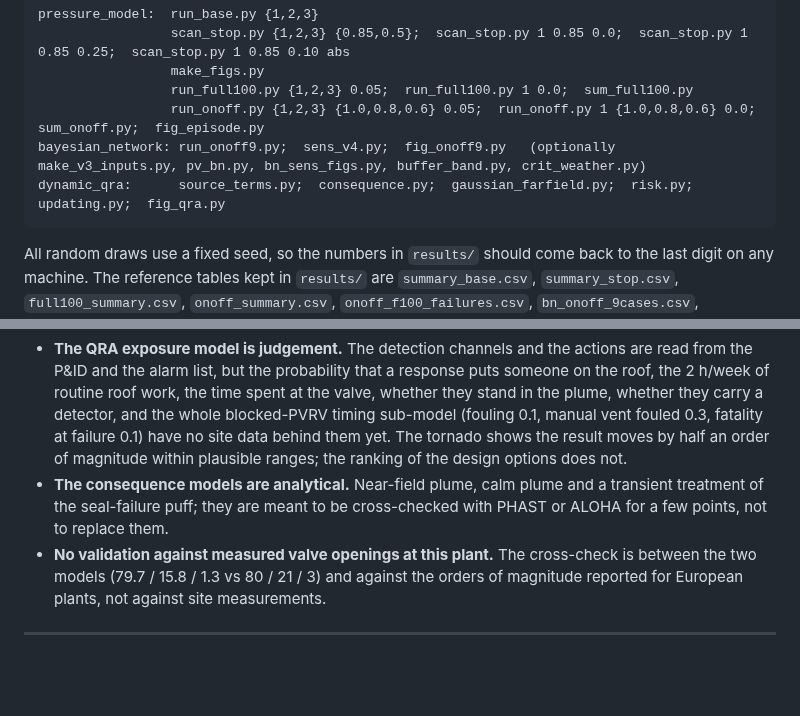
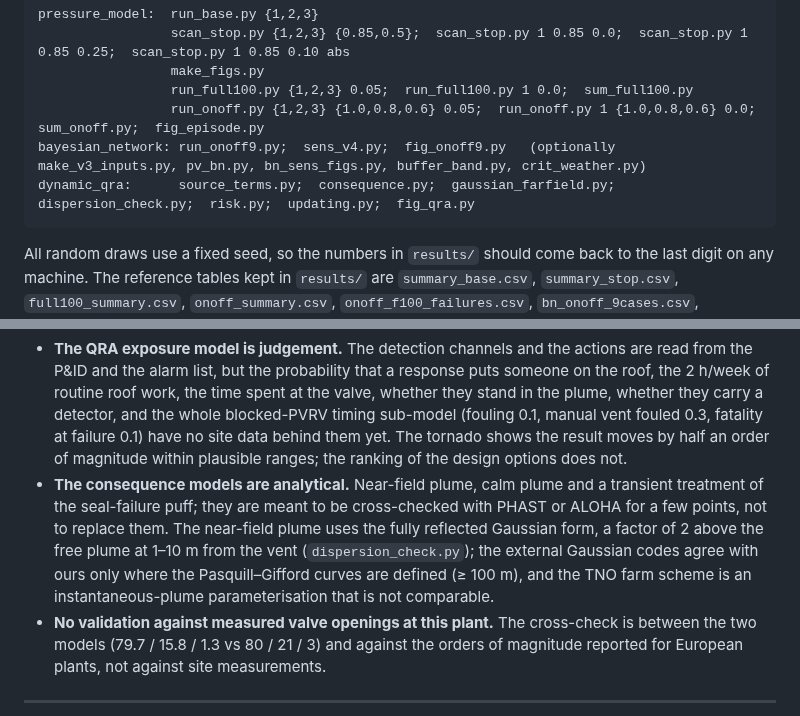
Before and after one commit to drinkgarlic/biogas-pvrv-BN, a Markdown page: README.md, 2 parts joined by grey strips. Rendered like a GitHub page; blank space fills up the shorter version.

````diff
--- a/README.md
+++ b/README.md
@@ -231,7 +233,7 @@ pressure_model:  run_base.py {1,2,3}
                  run_full100.py {1,2,3} 0.05;  run_full100.py 1 0.0;  sum_full100.py
                  run_onoff.py {1,2,3} {1.0,0.8,0.6} 0.05;  run_onoff.py 1 {1.0,0.8,0.6} 0.0;  sum_onoff.py;  fig_episode.py
 bayesian_network: run_onoff9.py;  sens_v4.py;  fig_onoff9.py   (optionally make_v3_inputs.py, pv_bn.py, bn_sens_figs.py, buffer_band.py, crit_weather.py)
-dynamic_qra:      source_terms.py;  consequence.py;  gaussian_farfield.py;  risk.py;  updating.py;  fig_qra.py
+dynamic_qra:      source_terms.py;  consequence.py;  gaussian_farfield.py;  dispersion_check.py;  risk.py;  updating.py;  fig_qra.py
 ```
 
 All random draws use a fixed seed, so the numbers in `results/` should come back to the last digit on any machine. The reference tables kept in `results/` are `summary_base.csv`, `summary_stop.csv`, `full100_summary.csv`, `onoff_summary.csv`, `onoff_f100_failures.csv`, `bn_onoff_9cases.csv`, `bn_sens_v4_case1_f100.csv`, `bn_sens_v4_case1_f80.csv` and `bn_summary.json`, next to the key figures.
@@ -250,7 +252,7 @@ Read these before quoting a number.
 - **Initiating events are independent and the slices are static.** Common causes (a cold snap freezing the vent valve, the flare and a drain line at once) are only partly captured by the winter node, and a slice does not change the prior of the next one.
 - **One year, one site.** The PyADM1ODE production and the Pohang weather are a single realisation; other feedstocks, holder sizes or climates need their own input files, which is exactly what `data/` is for.
 - **The QRA exposure model is judgement.** The detection channels and the actions are read from the P&ID and the alarm list, but the probability that a response puts someone on the roof, the 2 h/week of routine roof work, the time spent at the valve, whether they stand in the plume, whether they carry a detector, and the whole blocked-PVRV timing sub-model (fouling 0.1, manual vent fouled 0.3, fatality at failure 0.1) have no site data behind them yet. The tornado shows the result moves by half an order of magnitude within plausible ranges; the ranking of the design options does not.
-- **The consequence models are analytical.** Near-field plume, calm plume and a transient treatment of the seal-failure puff; they are meant to be cross-checked with PHAST or ALOHA for a few points, not to replace them.
+- **The consequence models are analytical.** Near-field plume, calm plume and a transient treatment of the seal-failure puff; they are meant to be cross-checked with PHAST or ALOHA for a few points, not to replace them. The near-field plume uses the fully reflected Gaussian form, a factor of 2 above the free plume at 1–10 m from the vent (`dispersion_check.py`); the external Gaussian codes agree with ours only where the Pasquill–Gifford curves are defined (≥ 100 m), and the TNO farm scheme is an instantaneous-plume parameterisation that is not comparable.
 - **No validation against measured valve openings at this plant.** The cross-check is between the two models (79.7 / 15.8 / 1.3 vs 80 / 21 / 3) and against the orders of magnitude reported for European plants, not against site measurements.
 
 ---
````
Also changed, not shown: other parts of README.md (+3 -1 lines), results/figures/dispersion_check.png (added), results/figures/model_comparison.png, 8 other files.
